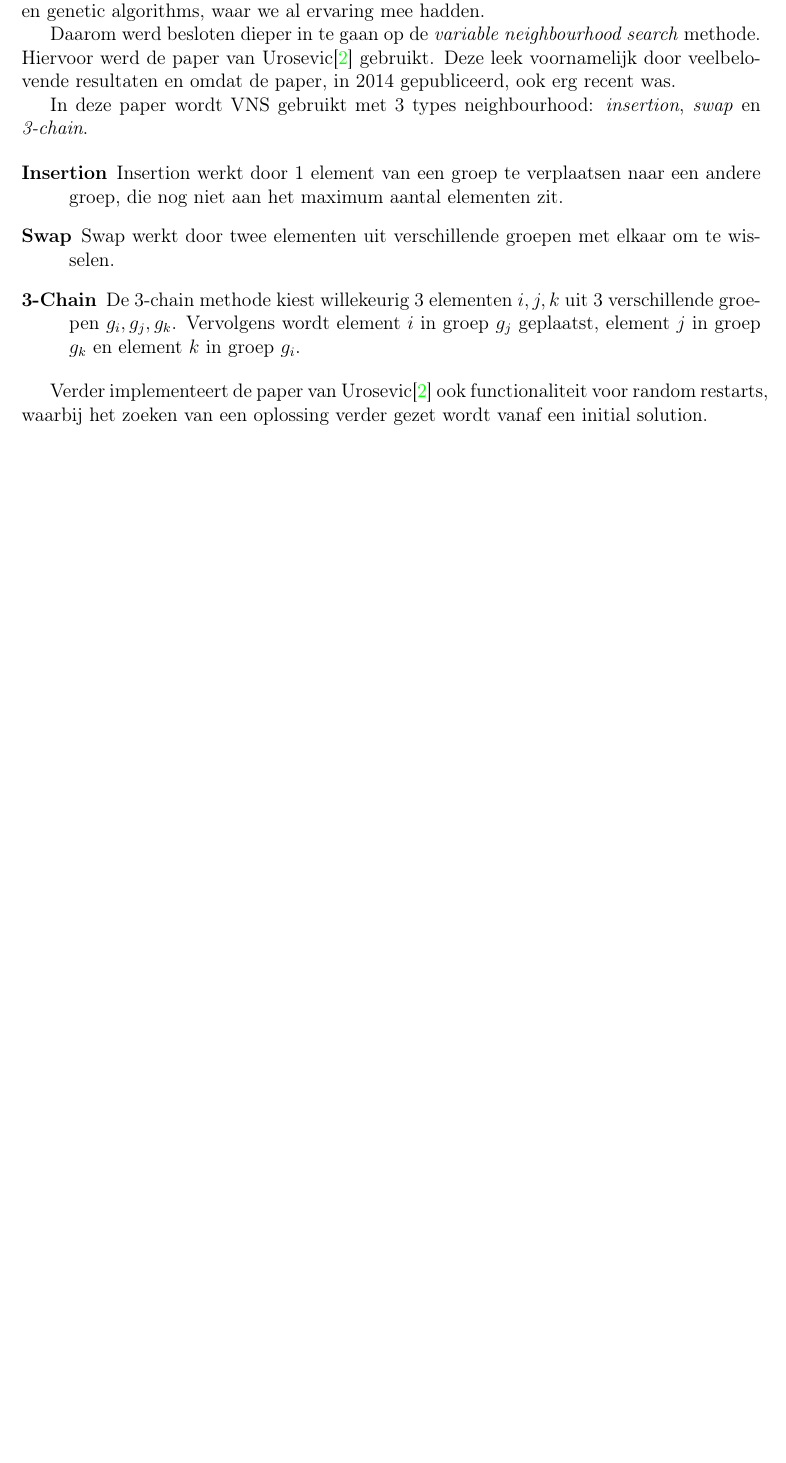
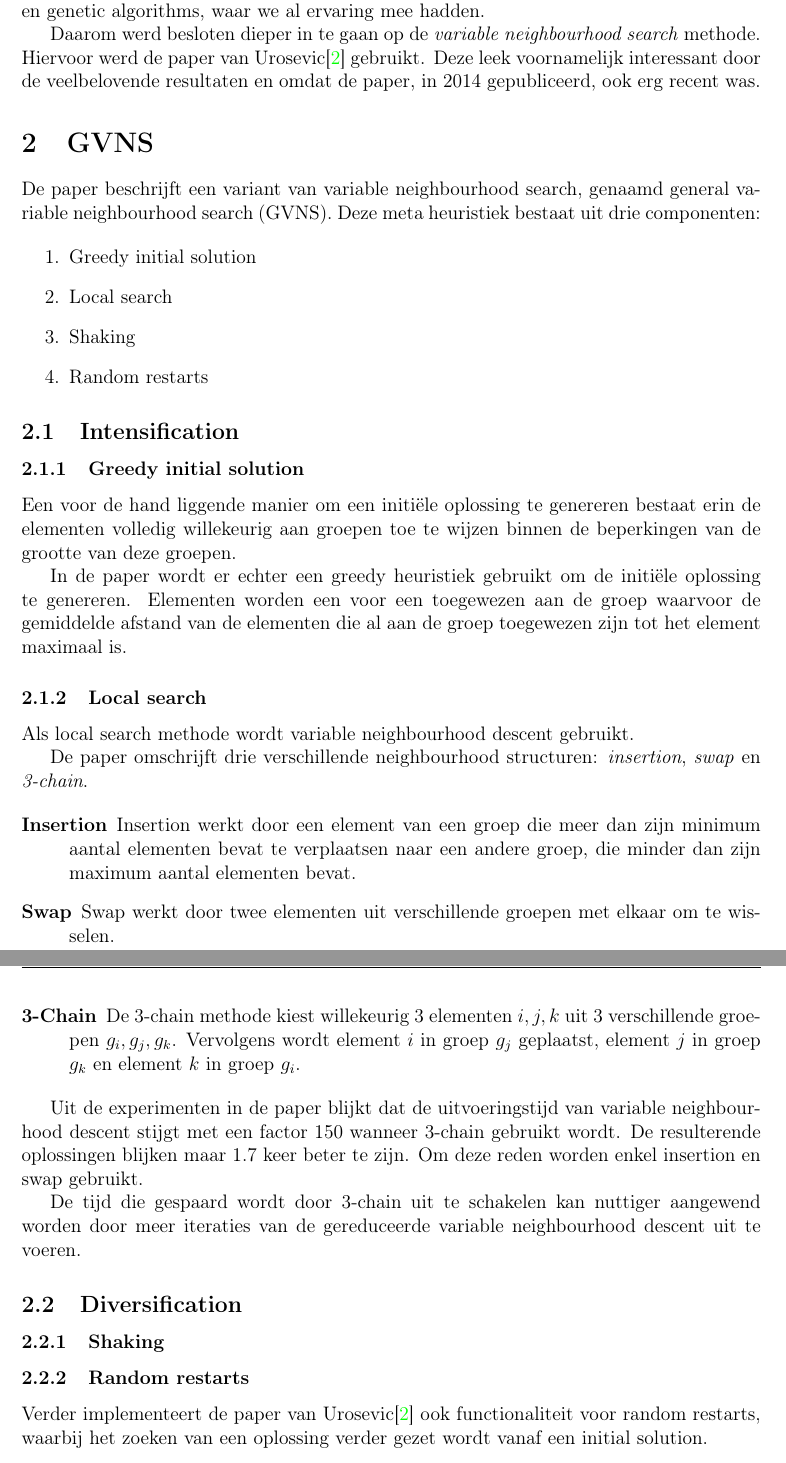
Before and after one commit to olivierdeckers/MDGP, a LaTeX document (verslag.tex): part of page 2 of 3 before the commit and two parts of pages 3 and 4 of 5 after it, the two joined at a grey line, cut so that both start at the same text, the shorter picture padded with empty space. Compiled offline with pdfLaTeX.

Commit message:
work,work

```diff
--- a/verslag.tex
+++ b/verslag.tex
@@ -115,16 +118,48 @@ s0219692\\
 \section{Literatuurstudie}
 Voor dit project werd eerst in de literatuur gezocht naar recente heuristieken voor het MDGP probleem. Hierbij werden vooral papers gevonden die gebruik maakten van de technieken \emph{tabu search}, \emph{simulated annealing} en \emph{variable neighbourhood search}.
 
-In Palubeckis et al.\cite{Palubeckis} worden deze 3 methoden met elkaar vergeleken. Hieruit blijkt dat \emph{variable neighbourhood search} het effici\"enste was voor grotere problemen. Bovendien was deze methode voor ons beiden nog ongekend, in tegenstelling tot simulated annealing en genetic algorithms, waar we al ervaring mee hadden.
+In Palubeckis et al.\cite{Palubeckis} worden deze 3 methoden met elkaar vergeleken. Hieruit blijkt dat \emph{variable neighbourhood search} het effici\"entste was voor grotere problemen. Bovendien was deze methode voor ons beiden nog ongekend, in tegenstelling tot simulated annealing en genetic algorithms, waar we al ervaring mee hadden.
 
-Daarom werd besloten dieper in te gaan op de \emph{variable neighbourhood search} methode. Hiervoor werd de paper van Urosevic\cite{Urosevic} gebruikt. Deze leek voornamelijk door veelbelovende resultaten en omdat de paper, in 2014 gepubliceerd, ook erg recent was.
+Daarom werd besloten dieper in te gaan op de \emph{variable neighbourhood search} methode. Hiervoor werd de paper van Urosevic\cite{Urosevic} gebruikt. Deze leek voornamelijk interessant door de veelbelovende resultaten en omdat de paper, in 2014 gepubliceerd, ook erg recent was.
 
-In deze paper wordt VNS gebruikt met 3 types neighbourhood: \emph{insertion}, \emph{swap} en \emph{3-chain}.
+\section{GVNS}
+De paper beschrijft een variant van variable neighbourhood search, genaamd general variable neighbourhood search (GVNS). Deze meta heuristiek bestaat uit drie componenten:
+
+\begin{enumerate}
+\item Greedy initial solution
+\item Local search
+\item Shaking
+\item Random restarts
+\end{enumerate}
+
+\subsection{Intensification}
+\subsubsection{Greedy initial solution}
+Een voor de hand liggende manier om een initi\"ele oplossing te genereren bestaat erin de elementen volledig willekeurig aan groepen toe te wijzen binnen de beperkingen van de grootte van deze groepen.
+
+In de paper wordt er echter een greedy heuristiek gebruikt om de initi\"ele oplossing te genereren.
+Elementen worden een voor een toegewezen aan de groep waarvoor de gemiddelde afstand van de elementen die al aan de groep toegewezen zijn tot het element maximaal is.
+
+\subsubsection{Local search}
+Als local search methode wordt variable neighbourhood descent gebruikt.
+
+De paper omschrijft drie verschillende neighbourhood structuren: \emph{insertion}, \emph{swap} en \emph{3-chain}.
 
 \begin{description}
-\item[Insertion] Insertion werkt door 1 element van een groep te verplaatsen naar een andere groep, die nog niet aan het maximum aantal elementen zit.
+\item[Insertion] Insertion werkt door een element van een groep die meer dan zijn minimum aantal elementen bevat te verplaatsen naar een andere groep, die minder dan zijn maximum aantal elementen bevat.
 \item[Swap] Swap werkt door twee elementen uit verschillende groepen met elkaar om te wisselen.
 \item[3-Chain] De 3-chain methode kiest willekeurig 3 elementen $i, j, k$ uit 3 verschillende groepen $g_{i}, g_{j}, g_{k}$. Vervolgens wordt element $i$ in groep $g_{j}$ geplaatst, element $j$ in groep $g_{k}$ en element $k$ in groep $g_{i}$.
 \end{description}
 
+Uit de experimenten in de paper blijkt dat de uitvoeringstijd van variable neighbourhood descent stijgt met een factor 150 wanneer 3-chain gebruikt wordt.
+De resulterende oplossingen blijken maar 1.7 keer beter te zijn.
+Om deze reden worden enkel insertion en swap gebruikt.
+
+De tijd die gespaard wordt door 3-chain uit te schakelen kan nuttiger aangewend worden door meer iteraties van de gereduceerde variable neighbourhood descent uit te voeren.
+
+
+
+\subsection{Diversification}
+\subsubsection{Shaking}
+
+\subsubsection{Random restarts}
 Verder implementeert de paper van Urosevic\cite{Urosevic} ook functionaliteit voor random restarts, waarbij het zoeken van een oplossing verder gezet wordt vanaf een initial solution.
```
Also changed, not shown: verslag.tex (8 more changed lines).
